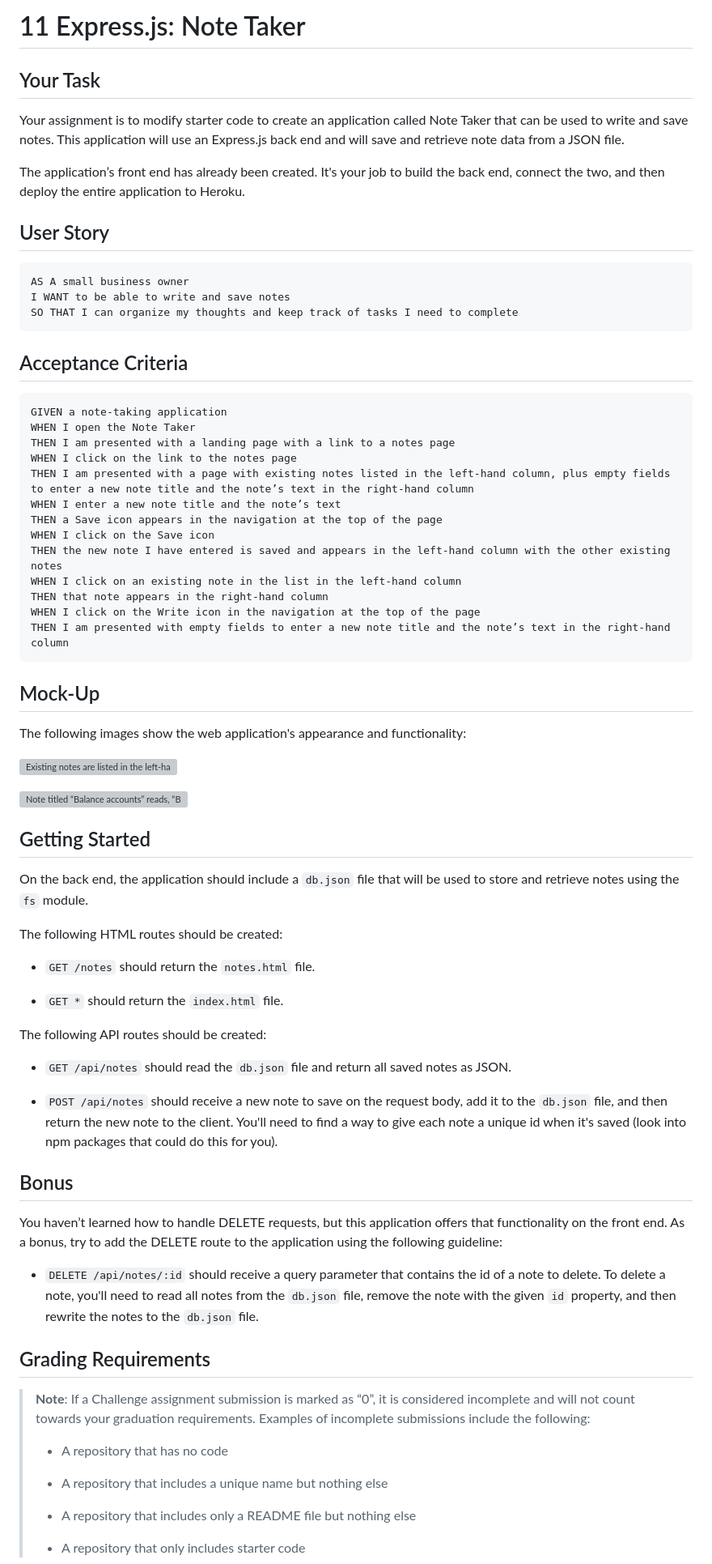
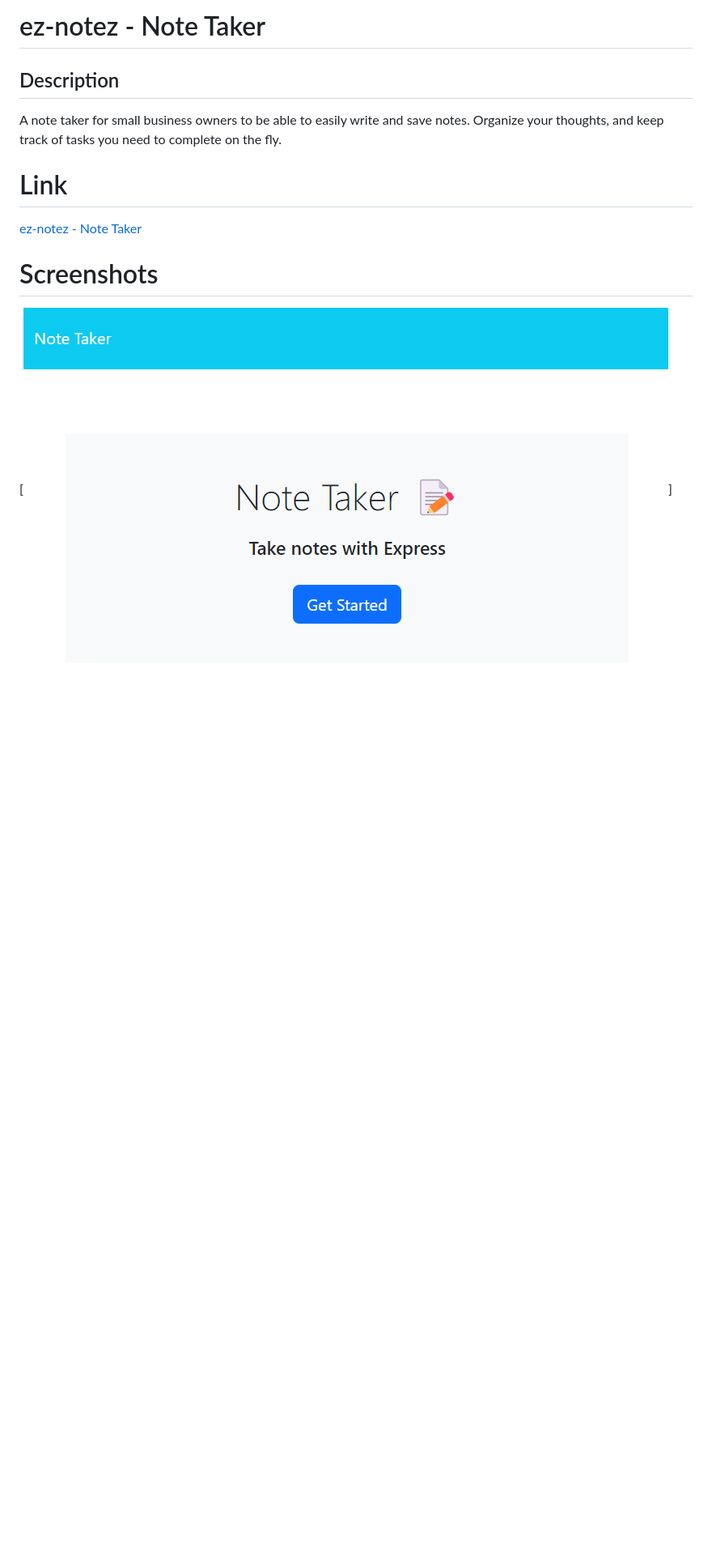
Before and after one commit to ndufour48/ez-notez, a Markdown page: README.md, the part around the change printed below. Shown: that part at 81% size. Rendered like a GitHub page; pictures changed too: screenshots/ez-notez.png (added); blank space fills up the shorter version; grey boxes are pictures that could not be loaded.

Commit message:
readme finished / scrrenshots added

````diff
--- a/README.md
+++ b/README.md
@@ -1,82 +1,14 @@
-# 11 Express.js: Note Taker
+# ez-notez - Note Taker
 
-## Your Task
+## Description
 
-Your assignment is to modify starter code to create an application called Note Taker that can be used to write and save notes. This application will use an Express.js back end and will save and retrieve note data from a JSON file.
+A note taker for small business owners to be able to easily write and save notes. Organize your thoughts, and keep track of tasks you need to complete on the fly.
 
-The application’s front end has already been created. It's your job to build the back end, connect the two, and then deploy the entire application to Heroku.
+# Link
 
+[ez-notez - Note Taker](https://ez-notez.herokuapp.com/)
 
-## User Story
+# Screenshots
 
-```
-AS A small business owner
-I WANT to be able to write and save notes
-SO THAT I can organize my thoughts and keep track of tasks I need to complete
-```
+[![Screenshot of app homepage](/screenshots/ez-notez.png)]
 
-
-## Acceptance Criteria
-
-```
-GIVEN a note-taking application
-WHEN I open the Note Taker
-THEN I am presented with a landing page with a link to a notes page
-WHEN I click on the link to the notes page
-THEN I am presented with a page with existing notes listed in the left-hand column, plus empty fields to enter a new note title and the note’s text in the right-hand column
-WHEN I enter a new note title and the note’s text
-THEN a Save icon appears in the navigation at the top of the page
-WHEN I click on the Save icon
-THEN the new note I have entered is saved and appears in the left-hand column with the other existing notes
-WHEN I click on an existing note in the list in the left-hand column
-THEN that note appears in the right-hand column
-WHEN I click on the Write icon in the navigation at the top of the page
-THEN I am presented with empty fields to enter a new note title and the note’s text in the right-hand column
-```
-
-
-## Mock-Up
-
-The following images show the web application's appearance and functionality:
-
-![Existing notes are listed in the left-hand column with empty fields on the right-hand side for the new note’s title and text.](./Assets/11-express-homework-demo-01.png)
-
-![Note titled “Balance accounts” reads, “Balance account books by end of day Monday,” with other notes listed on the left.](./Assets/11-express-homework-demo-02.png)
-
-
-## Getting Started
-
-On the back end, the application should include a `db.json` file that will be used to store and retrieve notes using the `fs` module.
-
-The following HTML routes should be created:
-
-* `GET /notes` should return the `notes.html` file.
-
-* `GET *` should return the `index.html` file.
-
-The following API routes should be created:
-
-* `GET /api/notes` should read the `db.json` file and return all saved notes as JSON.
-
-* `POST /api/notes` should receive a new note to save on the request body, add it to the `db.json` file, and then return the new note to the client. You'll need to find a way to give each note a unique id when it's saved (look into npm packages that could do this for you).
-
-
-## Bonus
-
-You haven’t learned how to handle DELETE requests, but this application offers that functionality on the front end. As a bonus, try to add the DELETE route to the application using the following guideline:
-
-* `DELETE /api/notes/:id` should receive a query parameter that contains the id of a note to delete. To delete a note, you'll need to read all notes from the `db.json` file, remove the note with the given `id` property, and then rewrite the notes to the `db.json` file.
-
-
-## Grading Requirements
-
-> **Note**: If a Challenge assignment submission is marked as “0”, it is considered incomplete and will not count towards your graduation requirements. Examples of incomplete submissions include the following:
->
-> * A repository that has no code
->
-> * A repository that includes a unique name but nothing else
->
-> * A repository that includes only a README file but nothing else
->
-> * A repository that only includes starter code
-
````
Also changed, not shown: other parts of README.md (+1 -58 lines), screenshots/ez-notez-notes.png (added).
